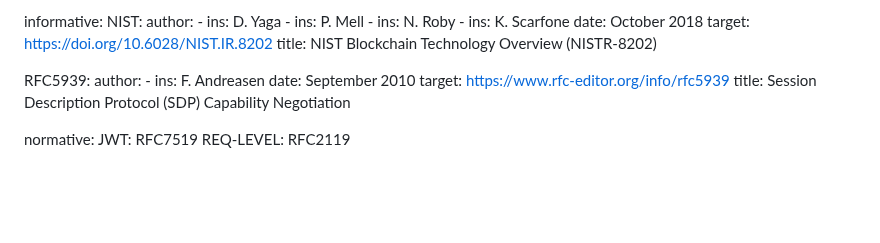
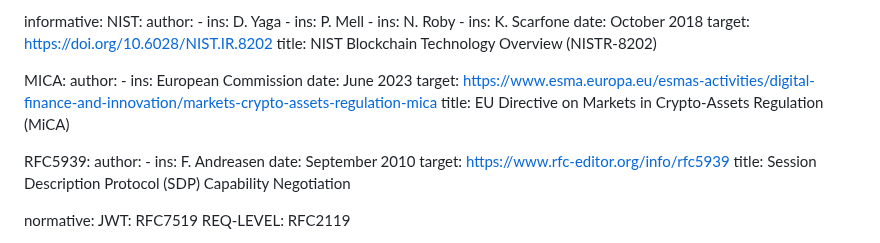
Before and after one commit to ietf-satp/draft-ietf-satp-core, a Markdown page: draft-ietf-satp-core.md, the part around the change. Drawn GitHub-style; blank space fills up the shorter version.

```diff
--- a/draft-ietf-satp-core.md
+++ b/draft-ietf-satp-core.md
@@ -68,6 +68,13 @@ informative:
     date: October 2018
     target: https://doi.org/10.6028/NIST.IR.8202
     title: NIST Blockchain Technology Overview (NISTR-8202)
+
+  MICA:
+    author:
+    - ins: European Commission
+    date: June 2023
+    target: https://www.esma.europa.eu/esmas-activities/digital-finance-and-innovation/markets-crypto-assets-regulation-mica
+    title: EU Directive on Markets in Crypto-Assets Regulation (MiCA)
 
   RFC5939:
     author:
```
